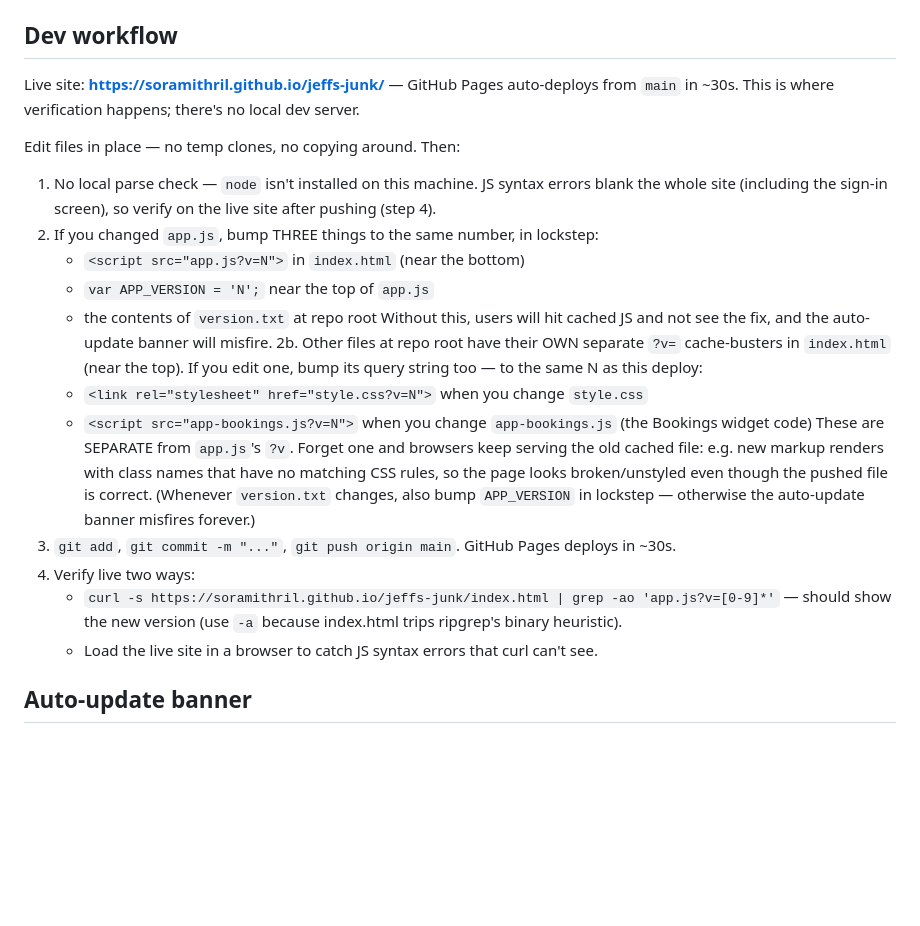
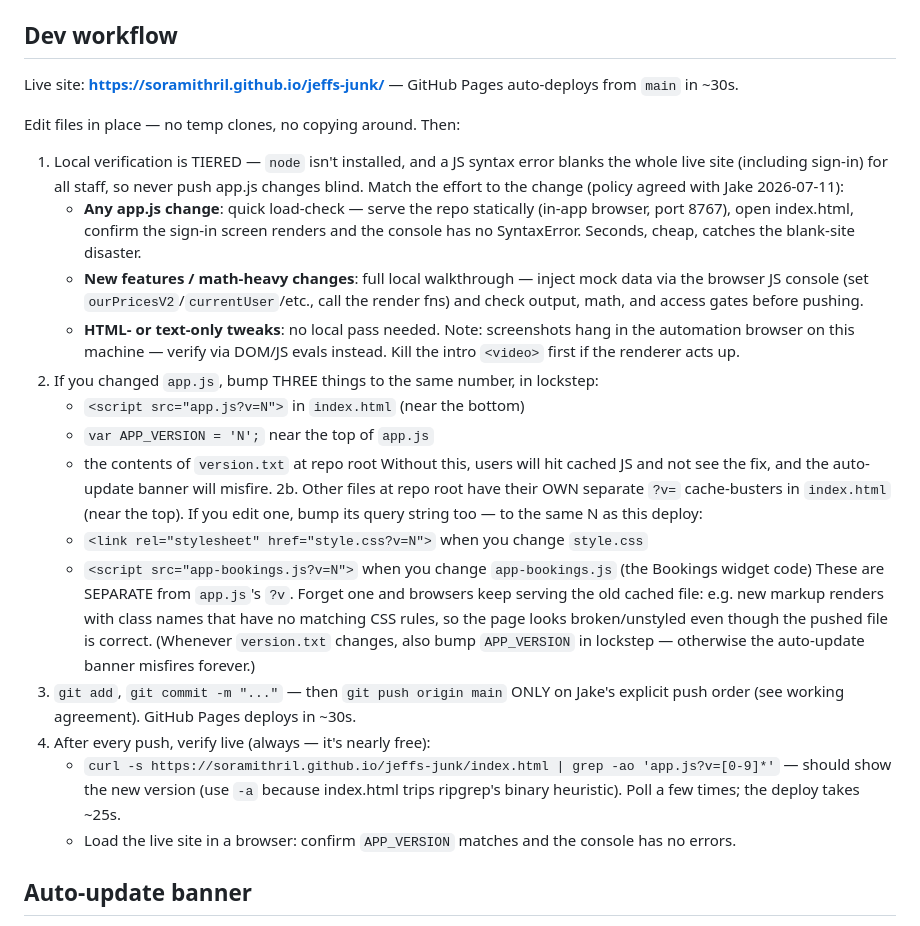
Before and after one commit to soramithril/jeffs-junk, a Markdown page: CLAUDE.md, the part around the change. Drawn GitHub-style; blank space fills up the shorter version.

Commit message:
Dev workflow: tiered local verification policy (agreed with Jake 2026-07-11)
Quick load-check for any app.js change, full mock-data walkthrough only for
new features / math-heavy work, nothing for text-only tweaks; always verify
live after pushing.

Co-Authored-By: Claude Fable 5 <noreply@anthropic.com>

```diff
--- a/CLAUDE.md
+++ b/CLAUDE.md
@@ -36,11 +36,22 @@ GitHub Pages auto-deploys from `main` branch root. Repo is `soramithril/jeffs-ju
 
 ## Dev workflow
 
-Live site: **https://soramithril.github.io/jeffs-junk/** — GitHub Pages auto-deploys from `main` in ~30s. This is where verification happens; there's no local dev server.
+Live site: **https://soramithril.github.io/jeffs-junk/** — GitHub Pages auto-deploys from `main` in ~30s.
 
 Edit files in place — no temp clones, no copying around. Then:
 
-1. No local parse check — `node` isn't installed on this machine. JS syntax errors blank the whole site (including the sign-in screen), so verify on the live site after pushing (step 4).
+1. Local verification is TIERED — `node` isn't installed, and a JS syntax error blanks the
+   whole live site (including sign-in) for all staff, so never push app.js changes blind.
+   Match the effort to the change (policy agreed with Jake 2026-07-11):
+   - **Any app.js change**: quick load-check — serve the repo statically (in-app browser,
+     port 8767), open index.html, confirm the sign-in screen renders and the console has no
+     SyntaxError. Seconds, cheap, catches the blank-site disaster.
+   - **New features / math-heavy changes**: full local walkthrough — inject mock data via
+     the browser JS console (set `ourPricesV2`/`currentUser`/etc., call the render fns) and
+     check output, math, and access gates before pushing.
+   - **HTML- or text-only tweaks**: no local pass needed.
+   Note: screenshots hang in the automation browser on this machine — verify via DOM/JS
+   evals instead. Kill the intro `<video>` first if the renderer acts up.
 2. If you changed `app.js`, bump THREE things to the same number, in lockstep:
    - `<script src="app.js?v=N">` in `index.html` (near the bottom)
    - `var APP_VERSION = 'N';` near the top of `app.js`
@@ -50,10 +61,11 @@ Edit files in place — no temp clones, no copying around. Then:
    - `<link rel="stylesheet" href="style.css?v=N">` when you change `style.css`
    - `<script src="app-bookings.js?v=N">` when you change `app-bookings.js` (the Bookings widget code)
    These are SEPARATE from `app.js`'s `?v`. Forget one and browsers keep serving the old cached file: e.g. new markup renders with class names that have no matching CSS rules, so the page looks broken/unstyled even though the pushed file is correct. (Whenever `version.txt` changes, also bump `APP_VERSION` in lockstep — otherwise the auto-update banner misfires forever.)
-3. `git add`, `git commit -m "..."`, `git push origin main`. GitHub Pages deploys in ~30s.
-4. Verify live two ways:
-   - `curl -s https://soramithril.github.io/jeffs-junk/index.html | grep -ao 'app.js?v=[0-9]*'` — should show the new version (use `-a` because index.html trips ripgrep's binary heuristic).
-   - Load the live site in a browser to catch JS syntax errors that curl can't see.
+3. `git add`, `git commit -m "..."` — then `git push origin main` ONLY on Jake's explicit
+   push order (see working agreement). GitHub Pages deploys in ~30s.
+4. After every push, verify live (always — it's nearly free):
+   - `curl -s https://soramithril.github.io/jeffs-junk/index.html | grep -ao 'app.js?v=[0-9]*'` — should show the new version (use `-a` because index.html trips ripgrep's binary heuristic). Poll a few times; the deploy takes ~25s.
+   - Load the live site in a browser: confirm `APP_VERSION` matches and the console has no errors.
 
 ## Auto-update banner
 
```
